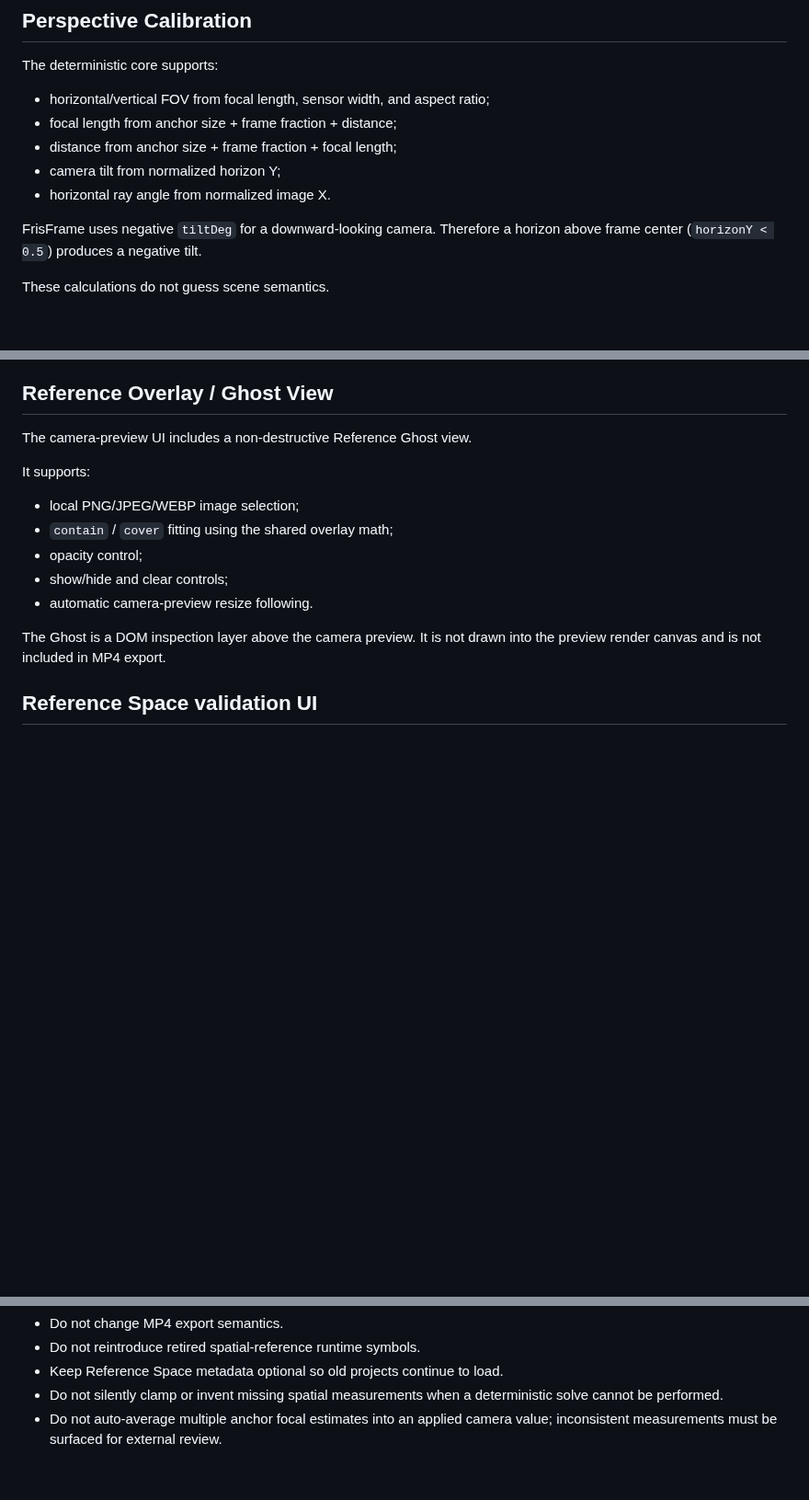
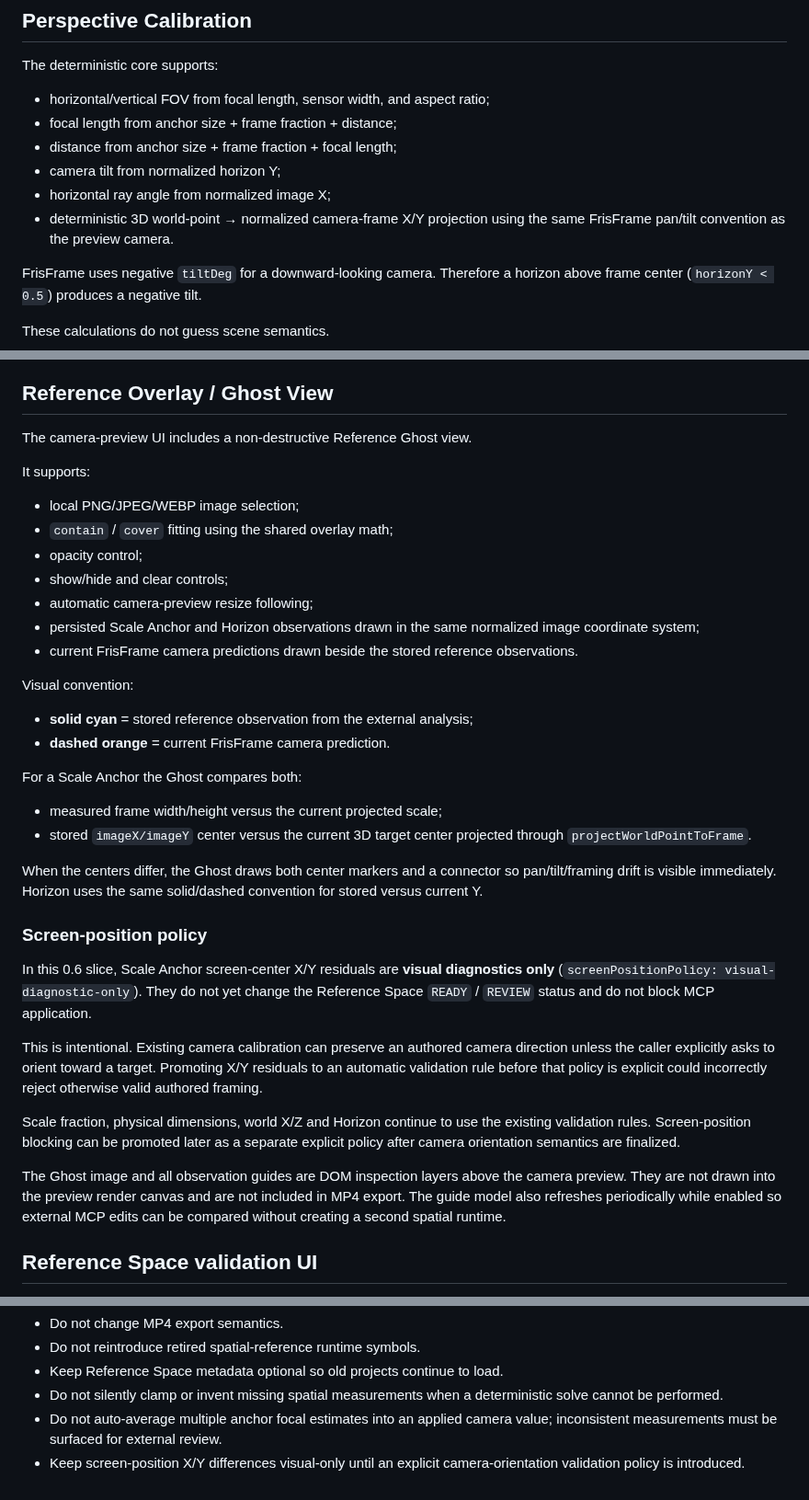
Before and after one commit to lowayss/FrisFrame, a Markdown page: REFERENCE_SPACE_0_6.md, 3 parts joined by grey strips. Shown at 92% size. GitHub-like rendering; blank space fills up the shorter version.

Commit message:
Document Ghost position, scale, and horizon diagnostics

```diff
--- a/REFERENCE_SPACE_0_6.md
+++ b/REFERENCE_SPACE_0_6.md
@@ -94,7 +94,8 @@ The deterministic core supports:
 - focal length from anchor size + frame fraction + distance;
 - distance from anchor size + frame fraction + focal length;
 - camera tilt from normalized horizon Y;
-- horizontal ray angle from normalized image X.
+- horizontal ray angle from normalized image X;
+- deterministic 3D world-point → normalized camera-frame X/Y projection using the same FrisFrame pan/tilt convention as the preview camera.
 
 FrisFrame uses negative `tiltDeg` for a downward-looking camera. Therefore a horizon above frame center (`horizonY < 0.5`) produces a negative tilt.
 
@@ -133,9 +134,31 @@ It supports:
 - `contain` / `cover` fitting using the shared overlay math;
 - opacity control;
 - show/hide and clear controls;
-- automatic camera-preview resize following.
+- automatic camera-preview resize following;
+- persisted Scale Anchor and Horizon observations drawn in the same normalized image coordinate system;
+- current FrisFrame camera predictions drawn beside the stored reference observations.
 
-The Ghost is a DOM inspection layer above the camera preview. It is not drawn into the preview render canvas and is not included in MP4 export.
+Visual convention:
+
+- **solid cyan** = stored reference observation from the external analysis;
+- **dashed orange** = current FrisFrame camera prediction.
+
+For a Scale Anchor the Ghost compares both:
+
+- measured frame width/height versus the current projected scale;
+- stored `imageX/imageY` center versus the current 3D target center projected through `projectWorldPointToFrame`.
+
+When the centers differ, the Ghost draws both center markers and a connector so pan/tilt/framing drift is visible immediately. Horizon uses the same solid/dashed convention for stored versus current Y.
+
+### Screen-position policy
+
+In this 0.6 slice, Scale Anchor screen-center X/Y residuals are **visual diagnostics only** (`screenPositionPolicy: visual-diagnostic-only`). They do not yet change the Reference Space `READY` / `REVIEW` status and do not block MCP application.
+
+This is intentional. Existing camera calibration can preserve an authored camera direction unless the caller explicitly asks to orient toward a target. Promoting X/Y residuals to an automatic validation rule before that policy is explicit could incorrectly reject otherwise valid authored framing.
+
+Scale fraction, physical dimensions, world X/Z and Horizon continue to use the existing validation rules. Screen-position blocking can be promoted later as a separate explicit policy after camera orientation semantics are finalized.
+
+The Ghost image and all observation guides are DOM inspection layers above the camera preview. They are not drawn into the preview render canvas and are not included in MP4 export. The guide model also refreshes periodically while enabled so external MCP edits can be compared without creating a second spatial runtime.
 
 ## Reference Space validation UI
 
@@ -262,3 +285,4 @@ The existing `apply_stage_layout`, `apply_motion_timeline`, `apply_motion_macros
 - Keep Reference Space metadata optional so old projects continue to load.
 - Do not silently clamp or invent missing spatial measurements when a deterministic solve cannot be performed.
 - Do not auto-average multiple anchor focal estimates into an applied camera value; inconsistent measurements must be surfaced for external review.
+- Keep screen-position X/Y differences visual-only until an explicit camera-orientation validation policy is introduced.
```
